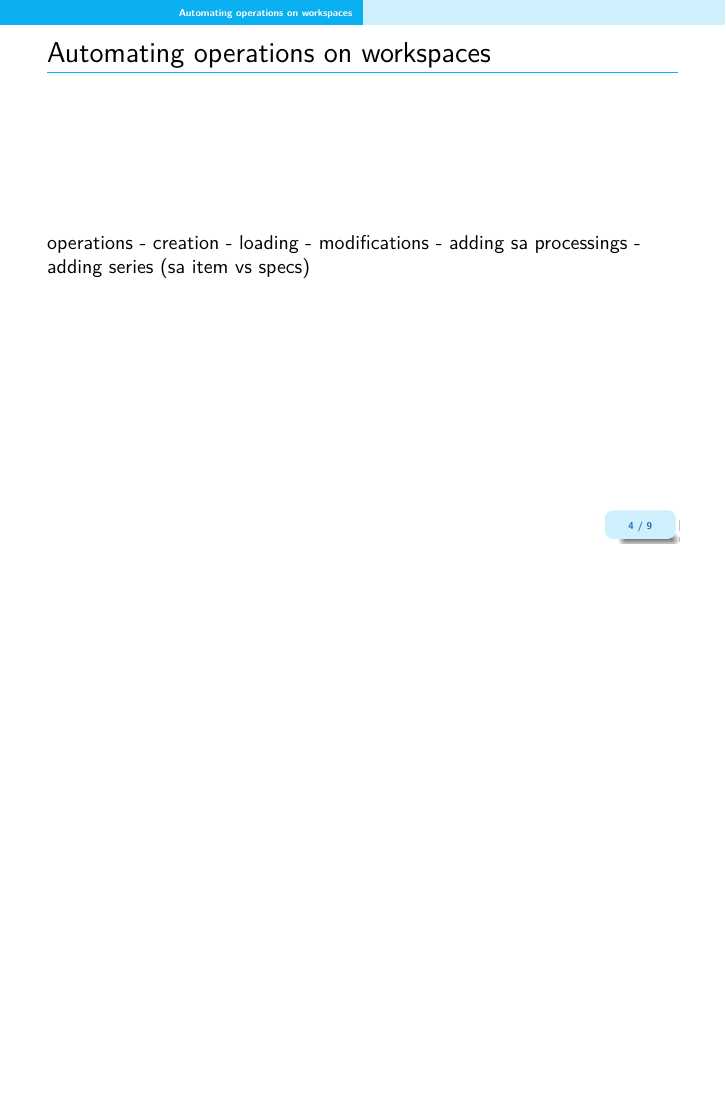
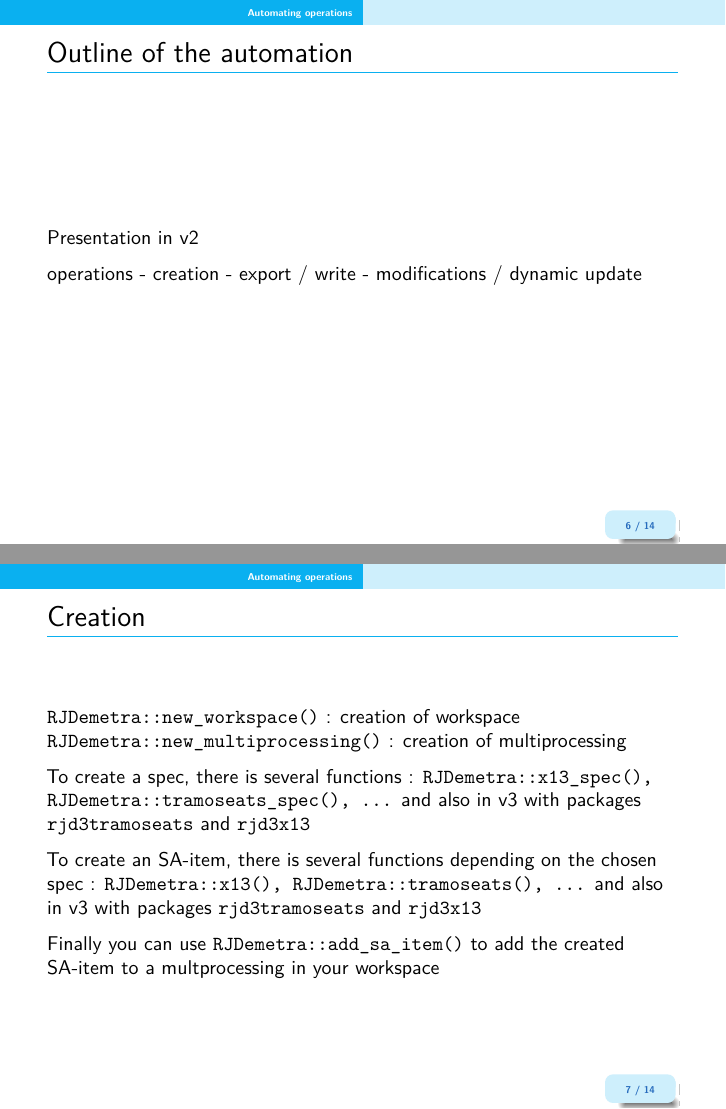
Before and after one commit to annasmyk/Tsace_RJD_Webinar_Dec22, LaTeX slides (P3_Wrangling_Workspaces.tex): page 8 of 14 before the commit and pages 11 and 12 of 20 after it, the two joined at a grey line, the shorter picture padded with empty space. Compiled offline with pdfLaTeX.

Commit message:
Premières modifs p3

```diff
--- a/P3_Wrangling_Workspaces.tex
+++ b/P3_Wrangling_Workspaces.tex
@@ -246,5 +251,2 @@ cf doc R tools for v2 what is available in v3
 \end{frame}
 
-\hypertarget{automating-operations-on-workspaces}{%
-\section{Automating operations on
-workspaces}\label{automating-operations-on-workspaces}}
@@ -251,5 +259,2 @@ workspaces}\label{automating-operations-on-workspaces}}
 
 \begin{frame}{Automating operations on workspaces}
-\protect\hypertarget{automating-operations-on-workspaces-1}{}
-operations - creation - loading - modifications - adding sa processings
-- adding series (sa item vs specs)
@@ -255,0 +274,33 @@ operations - creation - loading - modifications - adding sa processings
+\begin{frame}{Outline of the automation}
+\protect\hypertarget{outline-of-the-automation}{}
+Presentation in v2
+
+operations - creation - export / write - modifications / dynamic update
+\end{frame}
+
+\begin{frame}[fragile]{Creation}
+\protect\hypertarget{creation}{}
+\texttt{RJDemetra::new\_workspace()} : creation of workspace
+\texttt{RJDemetra::new\_multiprocessing()} : creation of multiprocessing
+
+To create a spec, there is several functions :
+\texttt{RJDemetra::x13\_spec(),\ RJDemetra::tramoseats\_spec(),\ ...}
+and also in v3 with packages \texttt{rjd3tramoseats} and
+\texttt{rjd3x13}
+
+To create an SA-item, there is several functions depending on the chosen
+spec : \texttt{RJDemetra::x13(),\ RJDemetra::tramoseats(),\ ...} and
+also in v3 with packages \texttt{rjd3tramoseats} and \texttt{rjd3x13}
+
+Finally you can use \texttt{RJDemetra::add\_sa\_item()} to add the
+created SA-item to a multprocessing in your workspace
+\end{frame}
+
+\begin{frame}[fragile]{Export}
+\protect\hypertarget{export}{}
+The function \texttt{RJDemetra::save\_workspace()} export and create a
+physical workspace with a structure in folder and xml files. But it only
+creates what the previous functions constructed.
+
+For example, the function \texttt{RJDemetra::x13()}
+\end{frame}
@@ -257,12 +312,3 @@ operations - creation - loading - modifications - adding sa processings
 
 \begin{frame}{Automating operations on series}
 \protect\hypertarget{automating-operations-on-series}{}
-\begin{itemize}
-\tightlist
-\item
-  series object
-\item
-  spec
-\item
-  meta data
-\end{itemize}
```
Also changed, not shown: P1_General_introduction.tex (+19 -20 lines), P1_General_introduction.pdf, P3_Wrangling_Workspaces.pdf, P3_Wrangling_Workspaces.tex (42 more changed lines), 1 other file.
